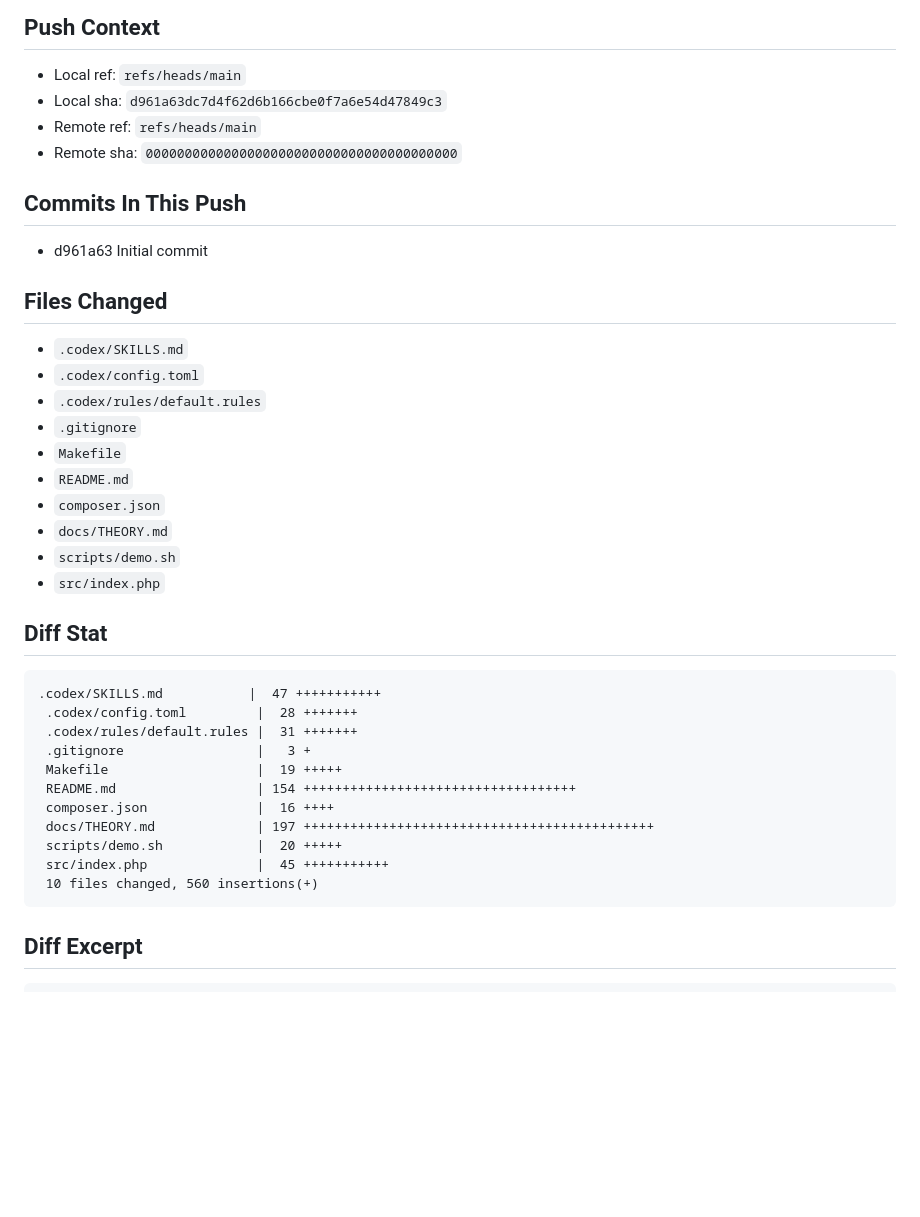
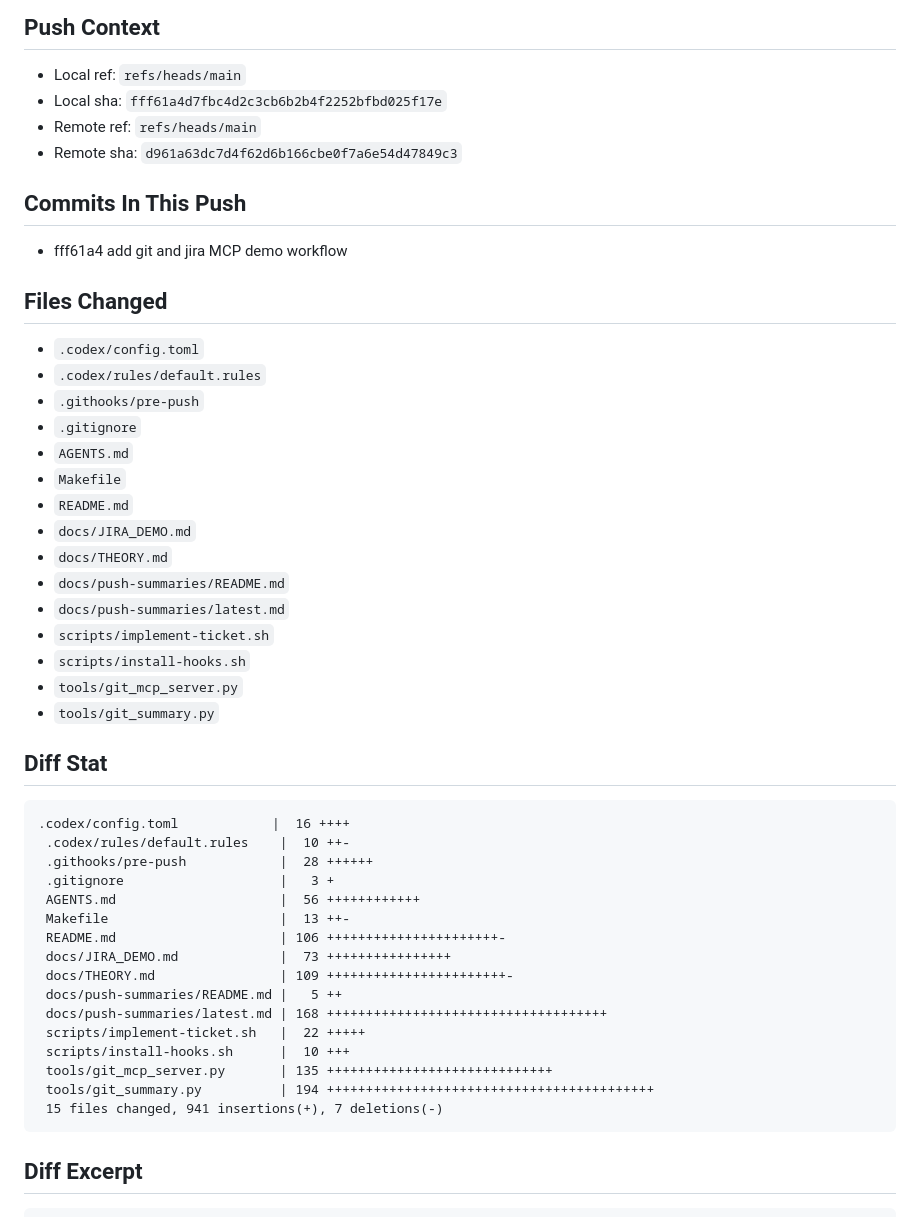
Before and after one commit to kirtibijaypadhi/codex-demo, a Markdown page: docs/push-summaries/latest.md, the part around one of its changes. Drawn GitHub-style; blank space fills up the shorter version.

Commit message:
add push summary for MCP

````diff
--- a/docs/push-summaries/latest.md
+++ b/docs/push-summaries/latest.md
@@ -5,41 +5,51 @@ Generated: 2026-03-22 17:40:03 UTC
 ## Push Context
 
 - Local ref: `refs/heads/main`
-- Local sha: `d961a63dc7d4f62d6b166cbe0f7a6e54d47849c3`
+- Local sha: `fff61a4d7fbc4d2c3cb6b2b4f2252bfbd025f17e`
 - Remote ref: `refs/heads/main`
-- Remote sha: `0000000000000000000000000000000000000000`
+- Remote sha: `d961a63dc7d4f62d6b166cbe0f7a6e54d47849c3`
 
 ## Commits In This Push
 
-- d961a63 Initial commit
+- fff61a4 add git and jira MCP demo workflow
 
 ## Files Changed
 
-- `.codex/SKILLS.md`
 - `.codex/config.toml`
 - `.codex/rules/default.rules`
+- `.githooks/pre-push`
 - `.gitignore`
+- `AGENTS.md`
 - `Makefile`
 - `README.md`
-- `composer.json`
+- `docs/JIRA_DEMO.md`
 - `docs/THEORY.md`
-- `scripts/demo.sh`
-- `src/index.php`
+- `docs/push-summaries/README.md`
+- `docs/push-summaries/latest.md`
+- `scripts/implement-ticket.sh`
+- `scripts/install-hooks.sh`
+- `tools/git_mcp_server.py`
+- `tools/git_summary.py`
 
 ## Diff Stat
 
 ```text
-.codex/SKILLS.md           |  47 +++++++++++
- .codex/config.toml         |  28 +++++++
- .codex/rules/default.rules |  31 +++++++
- .gitignore                 |   3 +
- Makefile                   |  19 +++++
- README.md                  | 154 +++++++++++++++++++++++++++++++++++
- composer.json              |  16 ++++
- docs/THEORY.md             | 197 +++++++++++++++++++++++++++++++++++++++++++++
- scripts/demo.sh            |  20 +++++
- src/index.php              |  45 +++++++++++
- 10 files changed, 560 insertions(+)
+.codex/config.toml            |  16 ++++
+ .codex/rules/default.rules    |  10 ++-
+ .githooks/pre-push            |  28 ++++++
+ .gitignore                    |   3 +
+ AGENTS.md                     |  56 ++++++++++++
+ Makefile                      |  13 ++-
+ README.md                     | 106 ++++++++++++++++++++++-
+ docs/JIRA_DEMO.md             |  73 ++++++++++++++++
+ docs/THEORY.md                | 109 +++++++++++++++++++++++-
+ docs/push-summaries/README.md |   5 ++
+ docs/push-summaries/latest.md | 168 ++++++++++++++++++++++++++++++++++++
+ scripts/implement-ticket.sh   |  22 +++++
+ scripts/install-hooks.sh      |  10 +++
+ tools/git_mcp_server.py       | 135 +++++++++++++++++++++++++++++
+ tools/git_summary.py          | 194 ++++++++++++++++++++++++++++++++++++++++++
+ 15 files changed, 941 insertions(+), 7 deletions(-)
 ```
 
 ## Diff Excerpt
````
Also changed, not shown: other parts of docs/push-summaries/latest.md (+106 -106 lines).
